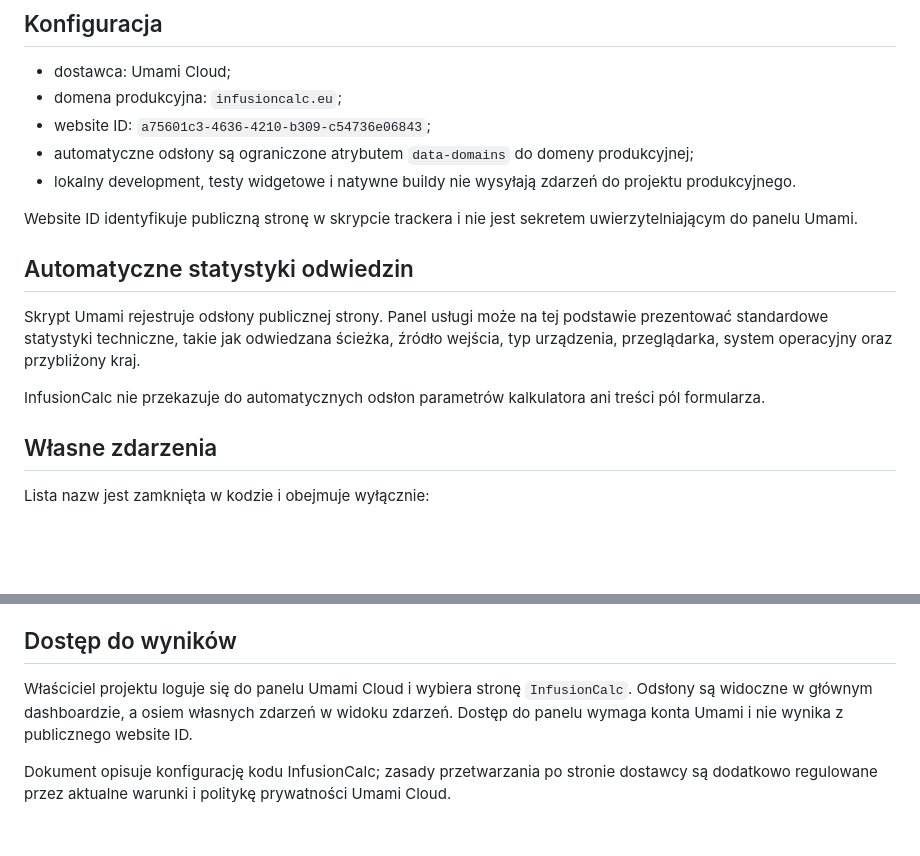
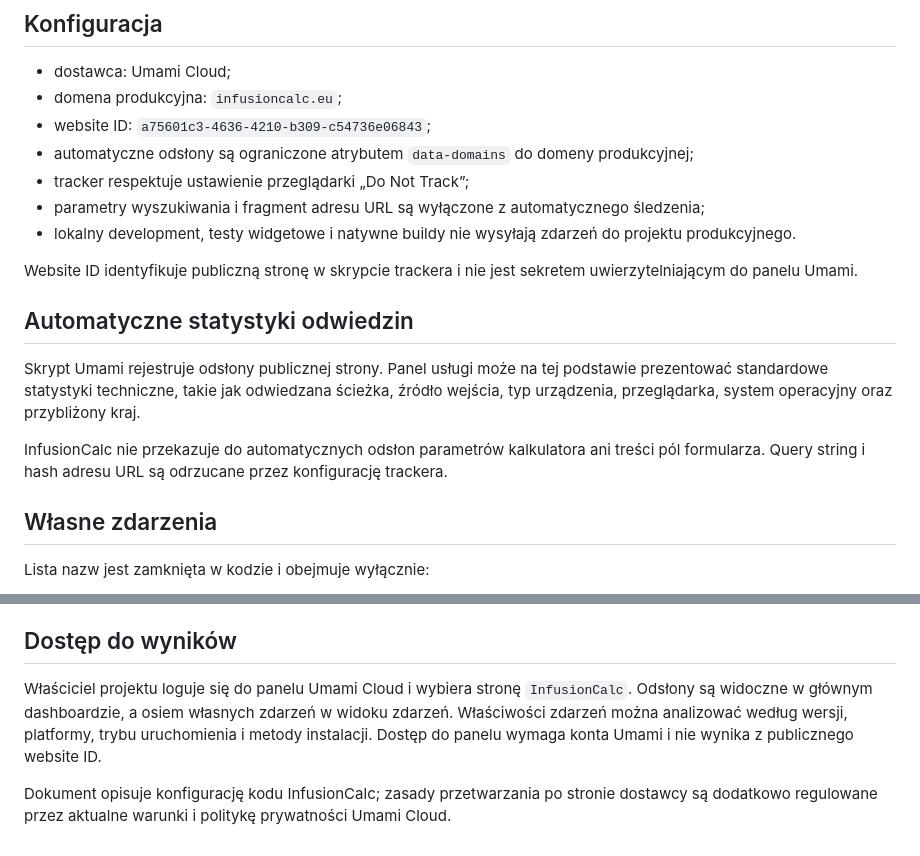
Before and after one commit to 8s4nfddmv9-lab/kalkulator-lekow, a Markdown page: docs/ANALYTICS.md, 2 parts joined by grey strips. Rendered like a GitHub page; blank space fills up the shorter version.

Commit message:
docs: record DNT and URL privacy settings

```diff
--- a/docs/ANALYTICS.md
+++ b/docs/ANALYTICS.md
@@ -10,6 +10,8 @@ InfusionCalc korzysta z minimalnej analityki Umami Cloud, aby oceniać liczbę o
 - domena produkcyjna: `infusioncalc.eu`;
 - website ID: `a75601c3-4636-4210-b309-c54736e06843`;
 - automatyczne odsłony są ograniczone atrybutem `data-domains` do domeny produkcyjnej;
+- tracker respektuje ustawienie przeglądarki „Do Not Track”;
+- parametry wyszukiwania i fragment adresu URL są wyłączone z automatycznego śledzenia;
 - lokalny development, testy widgetowe i natywne buildy nie wysyłają zdarzeń do projektu produkcyjnego.
 
 Website ID identyfikuje publiczną stronę w skrypcie trackera i nie jest sekretem uwierzytelniającym do panelu Umami.
@@ -18,7 +20,7 @@ Website ID identyfikuje publiczną stronę w skrypcie trackera i nie jest sekret
 
 Skrypt Umami rejestruje odsłony publicznej strony. Panel usługi może na tej podstawie prezentować standardowe statystyki techniczne, takie jak odwiedzana ścieżka, źródło wejścia, typ urządzenia, przeglądarka, system operacyjny oraz przybliżony kraj.
 
-InfusionCalc nie przekazuje do automatycznych odsłon parametrów kalkulatora ani treści pól formularza.
+InfusionCalc nie przekazuje do automatycznych odsłon parametrów kalkulatora ani treści pól formularza. Query string i hash adresu URL są odrzucane przez konfigurację trackera.
 
 ## Własne zdarzenia
 
@@ -66,6 +68,6 @@ Umami jest funkcją opcjonalną. Brak internetu, blokada skryptów analitycznych
 
 ## Dostęp do wyników
 
-Właściciel projektu loguje się do panelu Umami Cloud i wybiera stronę `InfusionCalc`. Odsłony są widoczne w głównym dashboardzie, a osiem własnych zdarzeń w widoku zdarzeń. Dostęp do panelu wymaga konta Umami i nie wynika z publicznego website ID.
+Właściciel projektu loguje się do panelu Umami Cloud i wybiera stronę `InfusionCalc`. Odsłony są widoczne w głównym dashboardzie, a osiem własnych zdarzeń w widoku zdarzeń. Właściwości zdarzeń można analizować według wersji, platformy, trybu uruchomienia i metody instalacji. Dostęp do panelu wymaga konta Umami i nie wynika z publicznego website ID.
 
 Dokument opisuje konfigurację kodu InfusionCalc; zasady przetwarzania po stronie dostawcy są dodatkowo regulowane przez aktualne warunki i politykę prywatności Umami Cloud.
```
